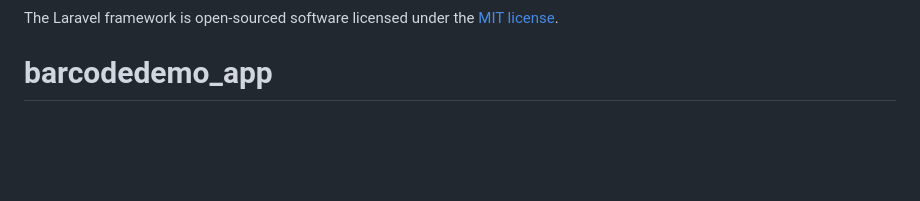
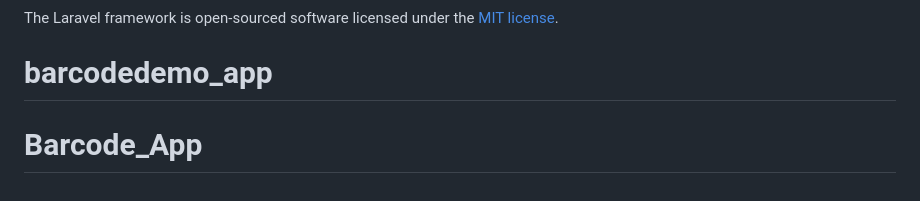
Before and after one commit to kakshali-magecomp/Barcode_App, a Markdown page: README.md, the part around the change. Rendered like a GitHub page; blank space fills up the shorter version.

```diff
--- a/README.md
+++ b/README.md
@@ -65,3 +65,4 @@ If you discover a security vulnerability within Laravel, please send an e-mail t
 
 The Laravel framework is open-sourced software licensed under the [MIT license](https://opensource.org/licenses/MIT).
 # barcodedemo_app
+# Barcode_App
```
